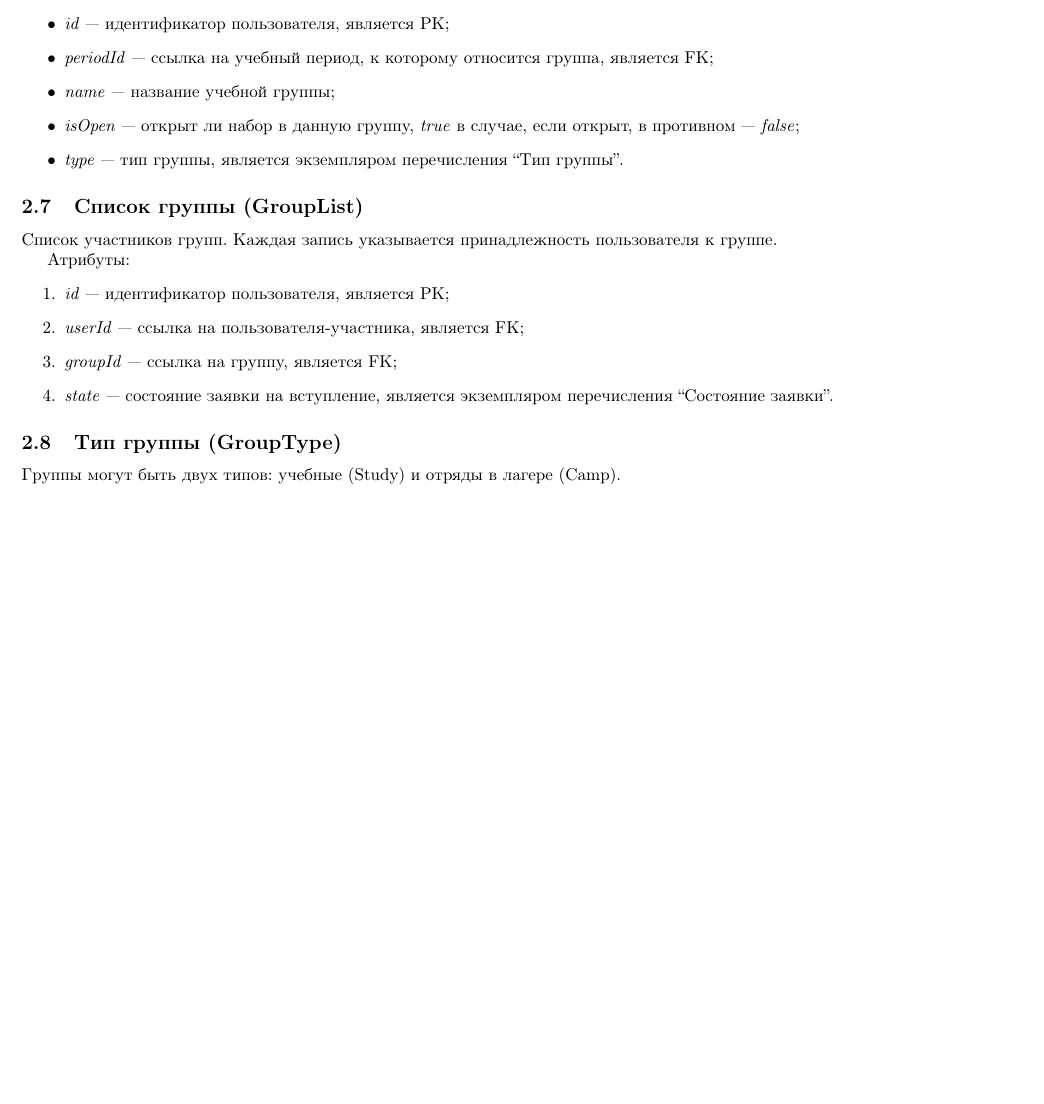
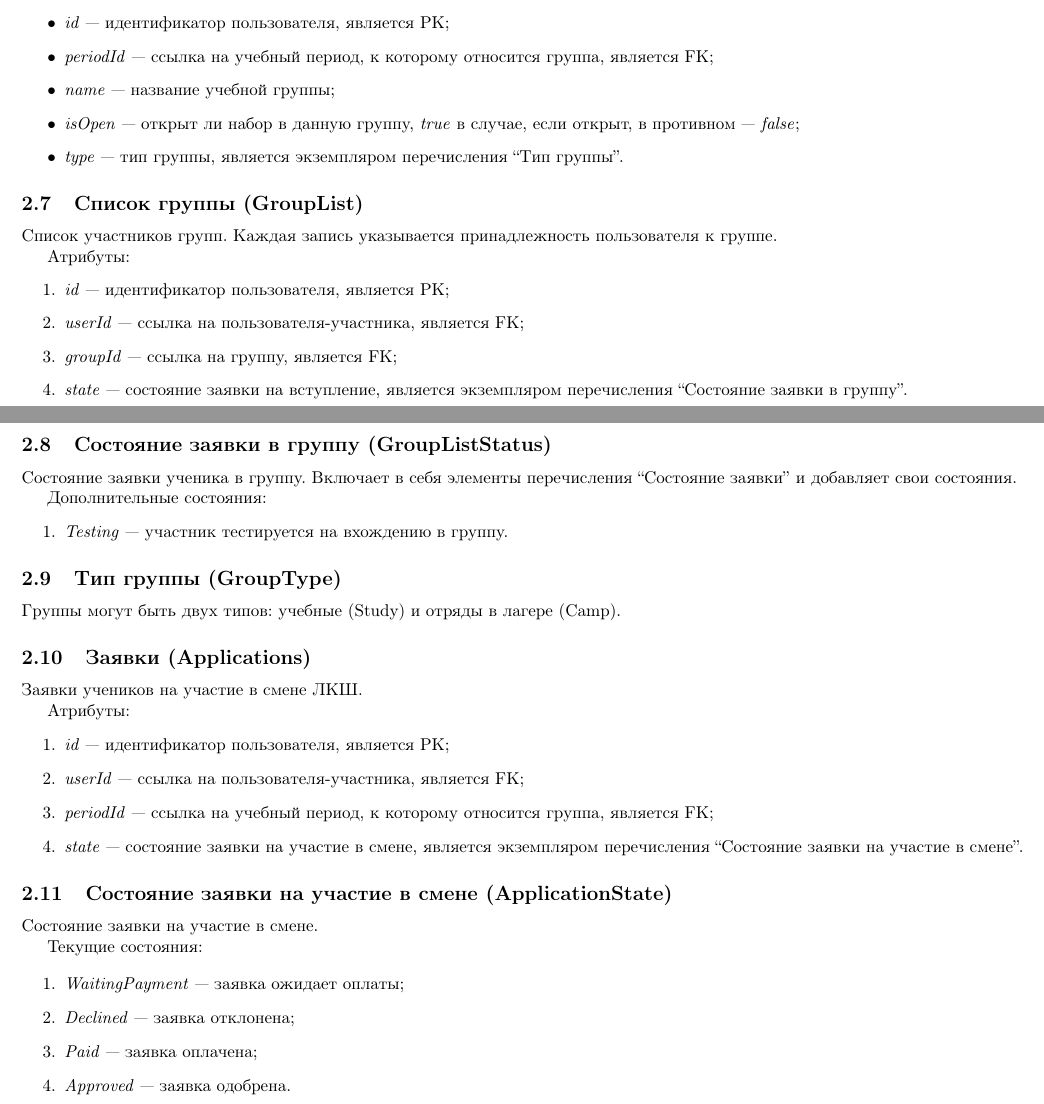
Before and after one commit to CSchool/SchoolSite, a LaTeX document (Documents/design.tex): part of page 3 of 3 before the commit and two parts of pages 3 and 4 of 4 after it, the two joined at a grey line, cut so that both start at the same text, the shorter picture padded with empty space. Compiled offline with pdfLaTeX.

Commit message:
Added information about applications and testing

```diff
--- a/Documents/design.tex
+++ b/Documents/design.tex
@@ -171,12 +199,45 @@
 	\item \emph{id}~---~идентификатор пользователя, является PK;
 	\item \emph{userId}~---~ссылка на пользователя-участника, является FK;
 	\item \emph{groupId}~---~ссылка на группу, является FK;
-	\item \emph{state}~---~состояние заявки на вступление, является экземпляром перечисления ``Состояние заявки''.
+	\item \emph{state}~---~состояние заявки на вступление, является экземпляром перечисления ``Состояние заявки в группу''.
 \end{enumerate}
 
+\subsection{Состояние заявки в группу (GroupListStatus)}
+
+Состояние заявки ученика в группу. Включает в себя элементы перечисления ``Состояние заявки'' и добавляет свои состояния.
+
+Дополнительные состояния:
+\begin{enumerate}
+	\item \emph{Testing}~---~участник тестируется на вхождению в группу.
+\end{enumerate}
 
 \subsection{Тип группы (GroupType)}
 
 Группы могут быть двух типов: учебные (Study) и отряды в лагере (Camp).
 
+\subsection{Заявки (Applications)}
+
+Заявки учеников на участие в смене ЛКШ.
+
+Атрибуты:
+\begin{enumerate}
+	\item \emph{id}~---~идентификатор пользователя, является PK;
+	\item \emph{userId}~---~ссылка на пользователя-участника, является FK;
+	\item \emph{periodId}~---~ссылка на учебный период, к которому относится группа, является FK;
+	\item \emph{state}~---~состояние заявки на участие в смене, является экземпляром перечисления ``Состояние заявки на участие в смене''.
+\end{enumerate}
+
+\subsection{Состояние заявки на участие в смене (ApplicationState)}
+
+Состояние заявки на участие в смене.
+
+Текущие состояния:
+
+\begin{enumerate}
+	\item \emph{WaitingPayment}~---~заявка ожидает оплаты;
+	\item \emph{Declined}~---~заявка отклонена;
+	\item \emph{Paid}~---~заявка оплачена;
+	\item \emph{Approved}~---~заявка одобрена.
+\end{enumerate}
+
 \end{document}
```
Also changed, not shown: Documents/design.tex (46 more changed lines).
